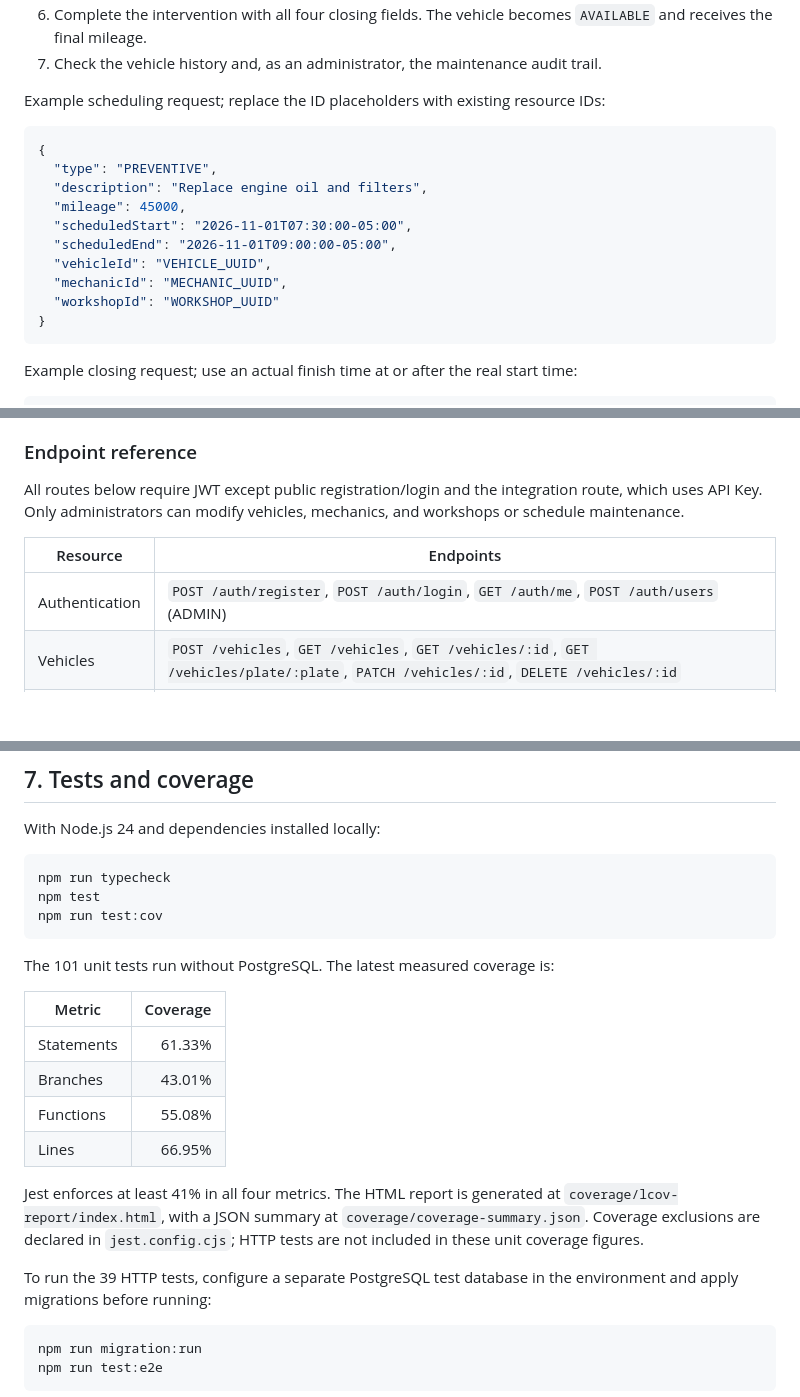
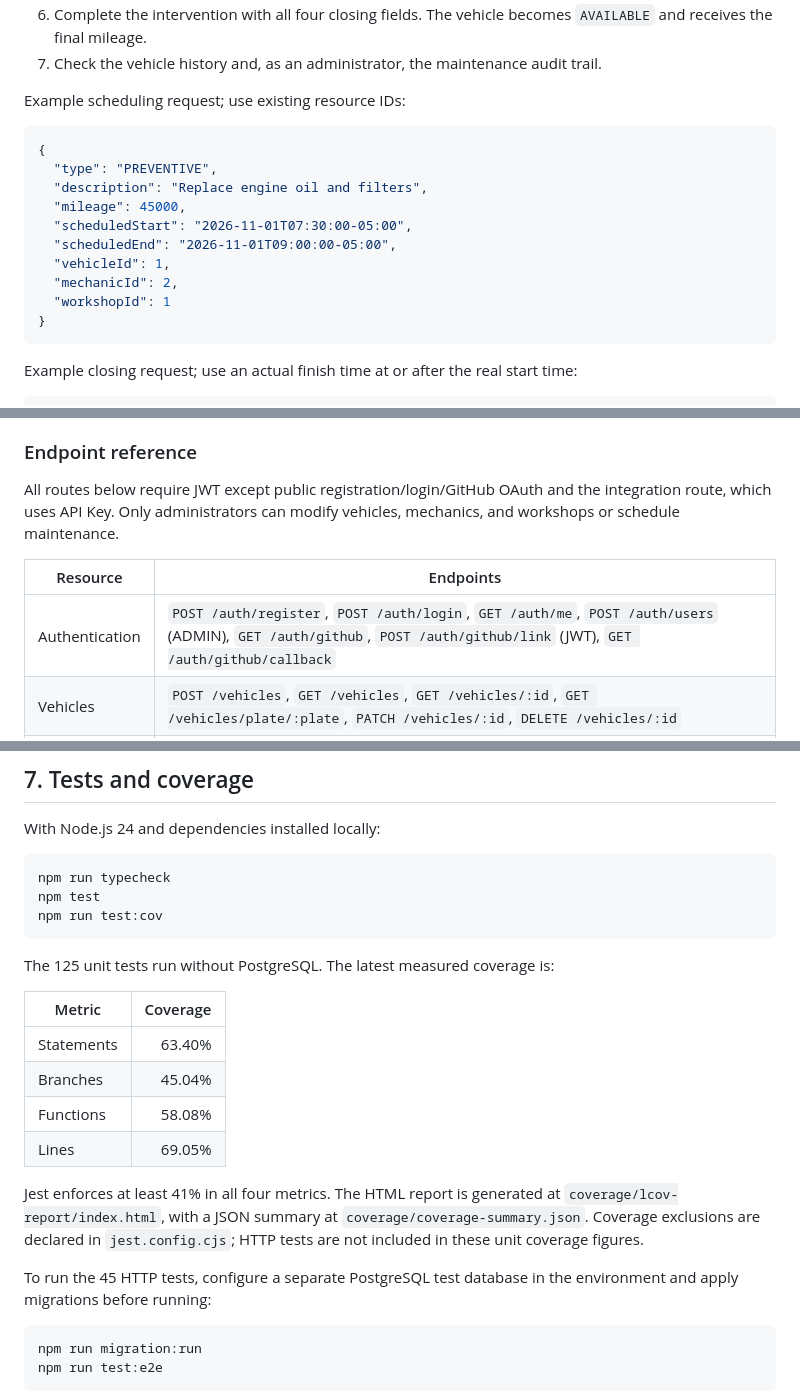
Before and after one commit to Franhdez77/prueba-nest, a Markdown page: README.md, 3 parts joined by grey strips. Rendered like a GitHub page; blank space fills up the shorter version.

````diff
--- a/README.md
+++ b/README.md
@@ -238,7 +288,7 @@ in progress.
    `AVAILABLE` and receives the final mileage.
 7. Check the vehicle history and, as an administrator, the maintenance audit trail.
 
-Example scheduling request; replace the ID placeholders with existing resource IDs:
+Example scheduling request; use existing resource IDs:
 
 ```json
 {
@@ -247,9 +297,9 @@ Example scheduling request; replace the ID placeholders with existing resource I
   "mileage": 45000,
   "scheduledStart": "2026-11-01T07:30:00-05:00",
   "scheduledEnd": "2026-11-01T09:00:00-05:00",
-  "vehicleId": "VEHICLE_UUID",
-  "mechanicId": "MECHANIC_UUID",
-  "workshopId": "WORKSHOP_UUID"
+  "vehicleId": 1,
+  "mechanicId": 2,
+  "workshopId": 1
 }
 ```
 
@@ -290,13 +340,13 @@ business endpoints.
 
 ### Endpoint reference
 
-All routes below require JWT except public registration/login and the integration
+All routes below require JWT except public registration/login/GitHub OAuth and the integration
 route, which uses API Key. Only administrators can modify vehicles, mechanics,
 and workshops or schedule maintenance.
 
 | Resource | Endpoints |
 | --- | --- |
-| Authentication | `POST /auth/register`, `POST /auth/login`, `GET /auth/me`, `POST /auth/users` (ADMIN) |
+| Authentication | `POST /auth/register`, `POST /auth/login`, `GET /auth/me`, `POST /auth/users` (ADMIN), `GET /auth/github`, `POST /auth/github/link` (JWT), `GET /auth/github/callback` |
 | Vehicles | `POST /vehicles`, `GET /vehicles`, `GET /vehicles/:id`, `GET /vehicles/plate/:plate`, `PATCH /vehicles/:id`, `DELETE /vehicles/:id` |
 | Mechanics | `POST /mechanics`, `GET /mechanics`, `GET /mechanics/:id`, `PATCH /mechanics/:id`, `DELETE /mechanics/:id` |
 | Workshops | `POST /workshops`, `GET /workshops`, `GET /workshops/:id`, `PATCH /workshops/:id/status` |
@@ -321,21 +371,21 @@ npm test
 npm run test:cov
 ```
 
-The 101 unit tests run without PostgreSQL. The latest measured coverage is:
+The 125 unit tests run without PostgreSQL. The latest measured coverage is:
 
 | Metric | Coverage |
 | --- | ---: |
-| Statements | 61.33% |
-| Branches | 43.01% |
-| Functions | 55.08% |
-| Lines | 66.95% |
+| Statements | 63.40% |
+| Branches | 45.04% |
+| Functions | 58.08% |
+| Lines | 69.05% |
 
 Jest enforces at least 41% in all four metrics. The HTML report is generated at
 `coverage/lcov-report/index.html`, with a JSON summary at
 `coverage/coverage-summary.json`. Coverage exclusions are declared in
 `jest.config.cjs`; HTTP tests are not included in these unit coverage figures.
 
-To run the 39 HTTP tests, configure a separate PostgreSQL test database in the
+To run the 45 HTTP tests, configure a separate PostgreSQL test database in the
 environment and apply migrations before running:
 
 ```bash
````
Also changed, not shown: other parts of README.md (+53 -3 lines), docs/revision-final.md (deleted, +0 -195 lines).
